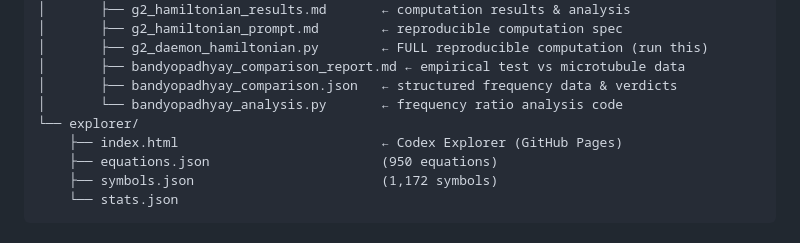
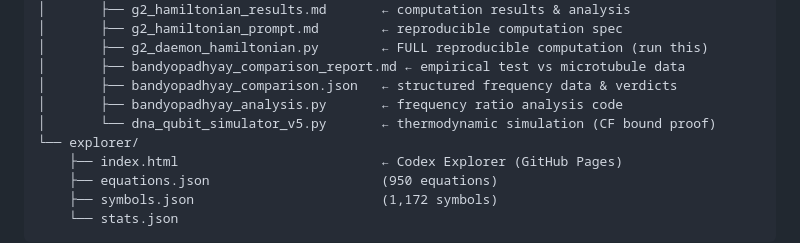
Before and after one commit to MartinLGraise/PCI-Framework, a Markdown page: README.md, the part around the change. GitHub-like rendering.

Commit message:
Add simulator v5 to repo tree in README

```diff
--- a/README.md
+++ b/README.md
@@ -200,7 +200,8 @@ PCI-Framework/
 │       ├── g2_daemon_hamiltonian.py        ← FULL reproducible computation (run this)
 │       ├── bandyopadhyay_comparison_report.md ← empirical test vs microtubule data
 │       ├── bandyopadhyay_comparison.json   ← structured frequency data & verdicts
-│       └── bandyopadhyay_analysis.py       ← frequency ratio analysis code
+│       ├── bandyopadhyay_analysis.py       ← frequency ratio analysis code
+│       └── dna_qubit_simulator_v5.py       ← thermodynamic simulation (CF bound proof)
 └── explorer/
     ├── index.html                          ← Codex Explorer (GitHub Pages)
     ├── equations.json                      (950 equations)
```
